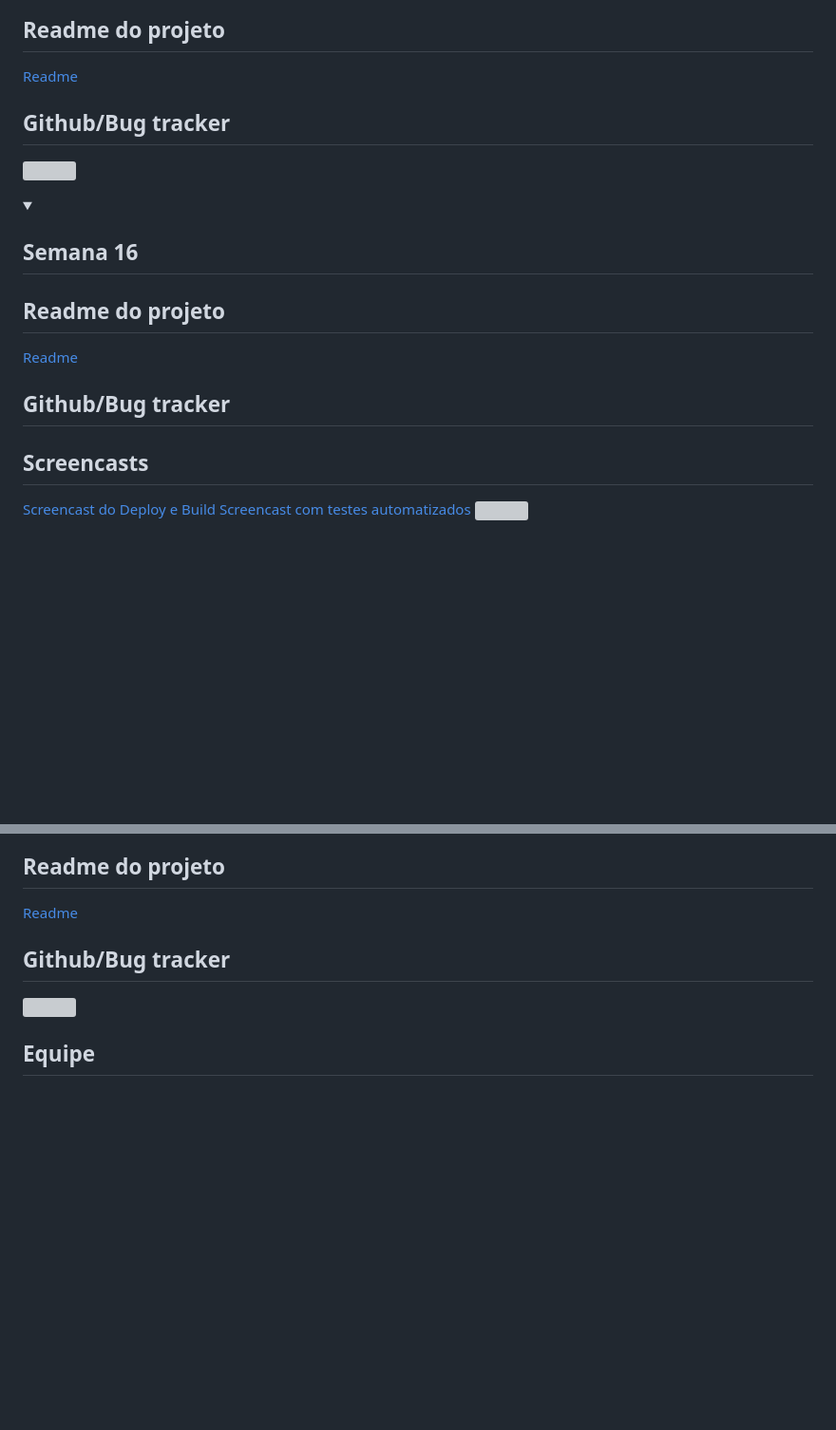
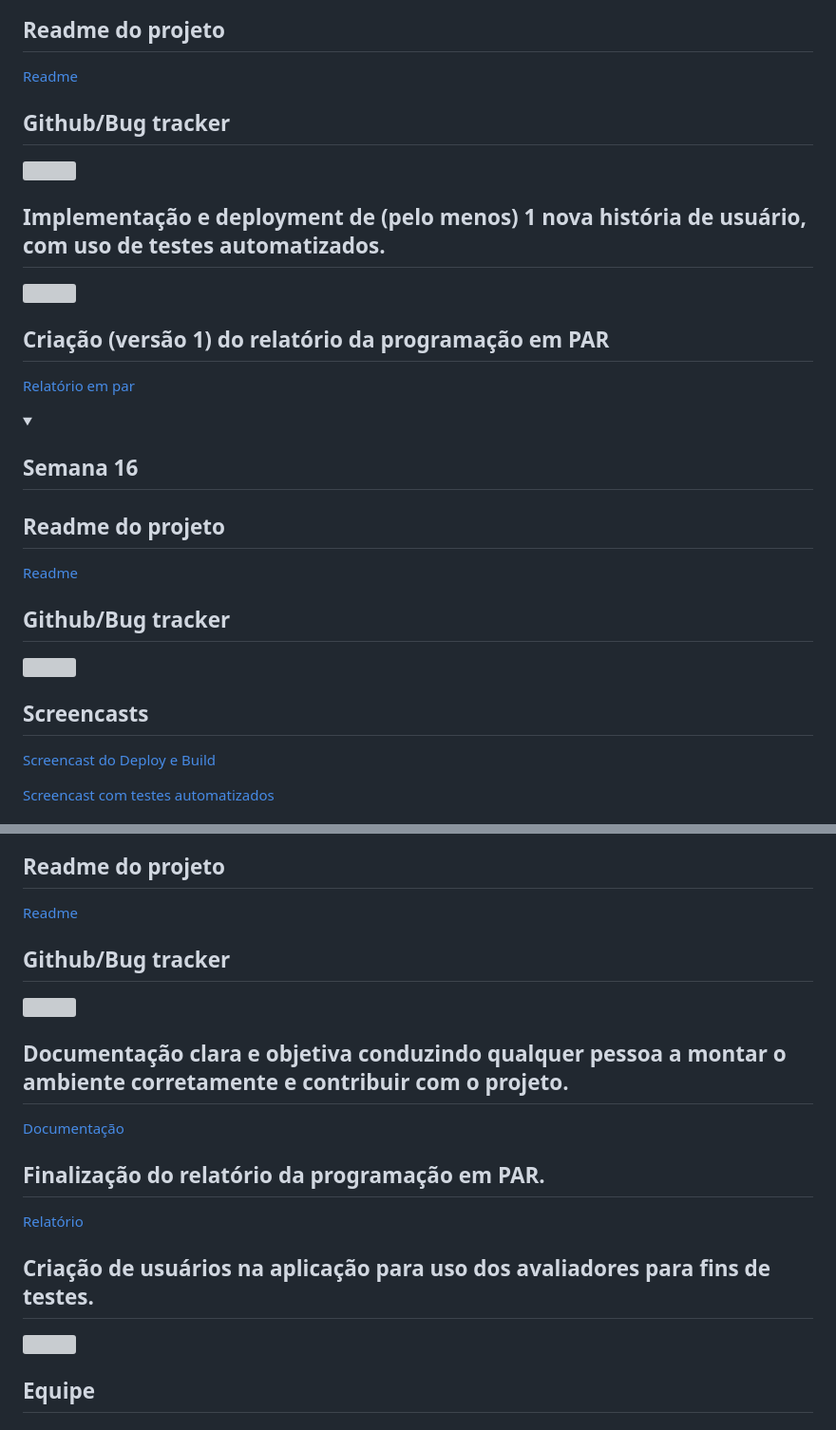
Before and after one commit to EduardaSouzaOL/Projetos2_JC_REC.O, a Markdown page: README.md, 2 parts joined by grey strips. Shown: that part at 95% size. Rendered like a GitHub page; folded sections open; blank space fills up the shorter version; grey boxes are pictures that could not be loaded.

Commit message:
Update README with new sections and remove old links
Removed 'Relatório em par' sections and added new sections for models, automated tests, and documentation.

```diff
--- a/README.md
+++ b/README.md
@@ -127,9 +144,15 @@ O Problema - > Redução da permanência dos usuários no site, tanto no consumo
 
 ## Readme do projeto
 [Readme](https://github.com/EduardaSouzaOL/Projetos2_JC_REC.O)
+
 ## Github/Bug tracker
 <img  src="https://github.com/user-attachments/assets/42c78532-e676-4d1f-9235-18f5db300ec0" height="800">
 
+## Implementação e deployment de (pelo menos) 1 nova história de usuário, com uso de testes automatizados.
+<img  src="LINK_AQUI" height="800">
+
+## Criação (versão 1) do relatório da programação em PAR
+[Relatório em par](https://docs.google.com/document/d/1t9jvFYmry2S329ChkxpLAz1luDA3DE8hXnyaC81eKEg/edit?usp=sharing)
 
 </details>
 
@@ -139,4 +162,5 @@ O Problema - > Redução da permanência dos usuários no site, tanto no consumo
 
 ## Readme do projeto
 [Readme](https://github.com/EduardaSouzaOL/Projetos2_JC_REC.O)
+
 ## Github/Bug tracker
@@ -143,5 +169,5 @@ O Problema - > Redução da permanência dos usuários no site, tanto no consumo
 ## Screencasts
 [Screencast do Deploy e Build](https://youtu.be/IvP5mJcLpW0?si=DJ59qH_hepAUvUdo)
+
 [Screencast com testes automatizados](https://youtu.be/mQkUSTYzLEo?si=DxFpF0FENEtZR4bc)
-<img  src="https://github.com/user-attachments/assets/42c78532-e676-4d1f-9235-18f5db300ec0" height="800">
 
@@ -154,9 +182,18 @@ O Problema - > Redução da permanência dos usuários no site, tanto no consumo
 
 ## Readme do projeto
 [Readme](https://github.com/EduardaSouzaOL/Projetos2_JC_REC.O)
+
 ## Github/Bug tracker
 <img  src="https://github.com/user-attachments/assets/42c78532-e676-4d1f-9235-18f5db300ec0" height="800">
 
+## Documentação clara e objetiva conduzindo qualquer pessoa a montar o ambiente corretamente e contribuir com o projeto.
+[Documentação](LINK_AQUI)
+
+## Finalização do relatório da programação em PAR.
+[Relatório](https://docs.google.com/document/d/1t9jvFYmry2S329ChkxpLAz1luDA3DE8hXnyaC81eKEg/edit?tab=t.0#heading=h.w0djdfmymfta)
+
+## Criação de usuários na aplicação para uso dos avaliadores para fins de testes.
+<img  src="LINK_AQUI" height="800">
 
 </details>
 
```
Also changed, not shown: other parts of README.md (+27 -6 lines).
